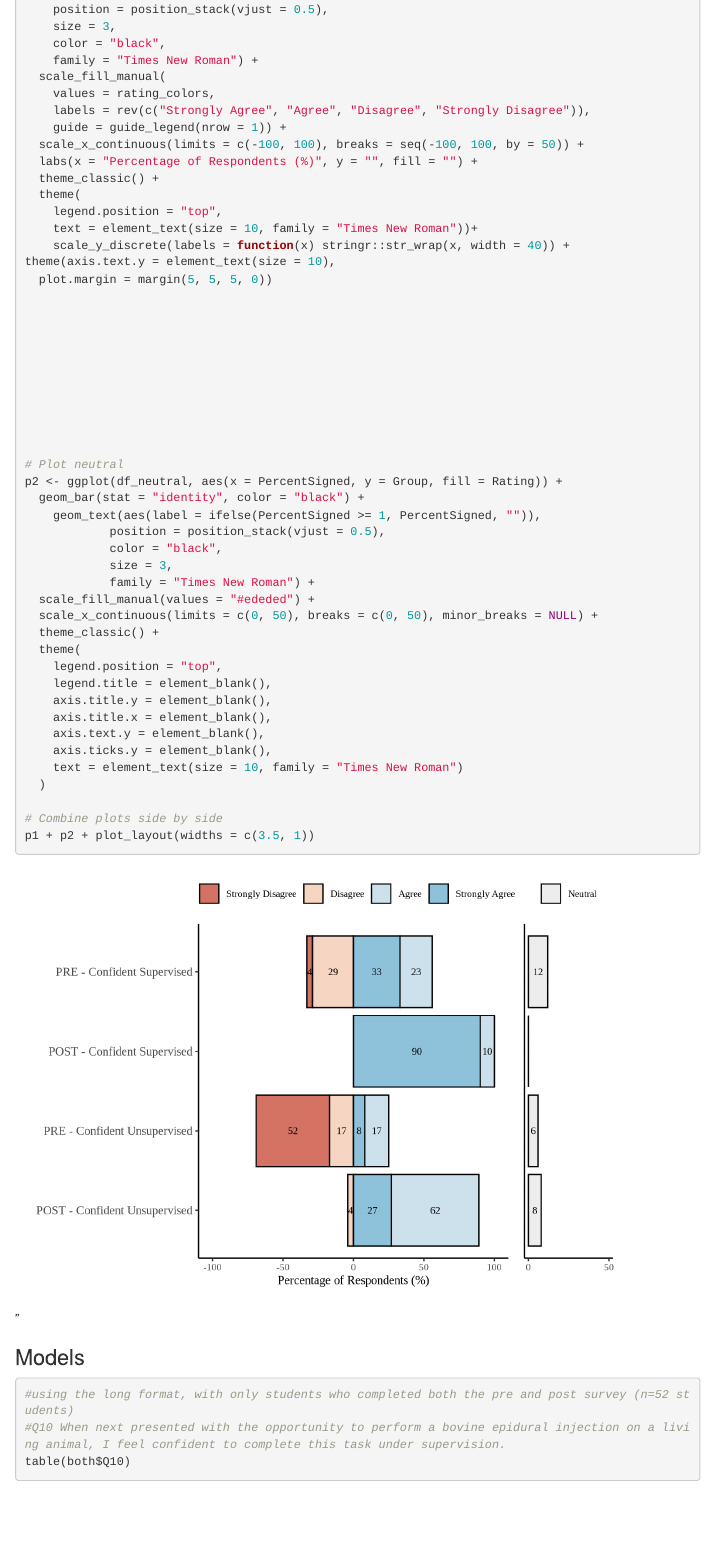
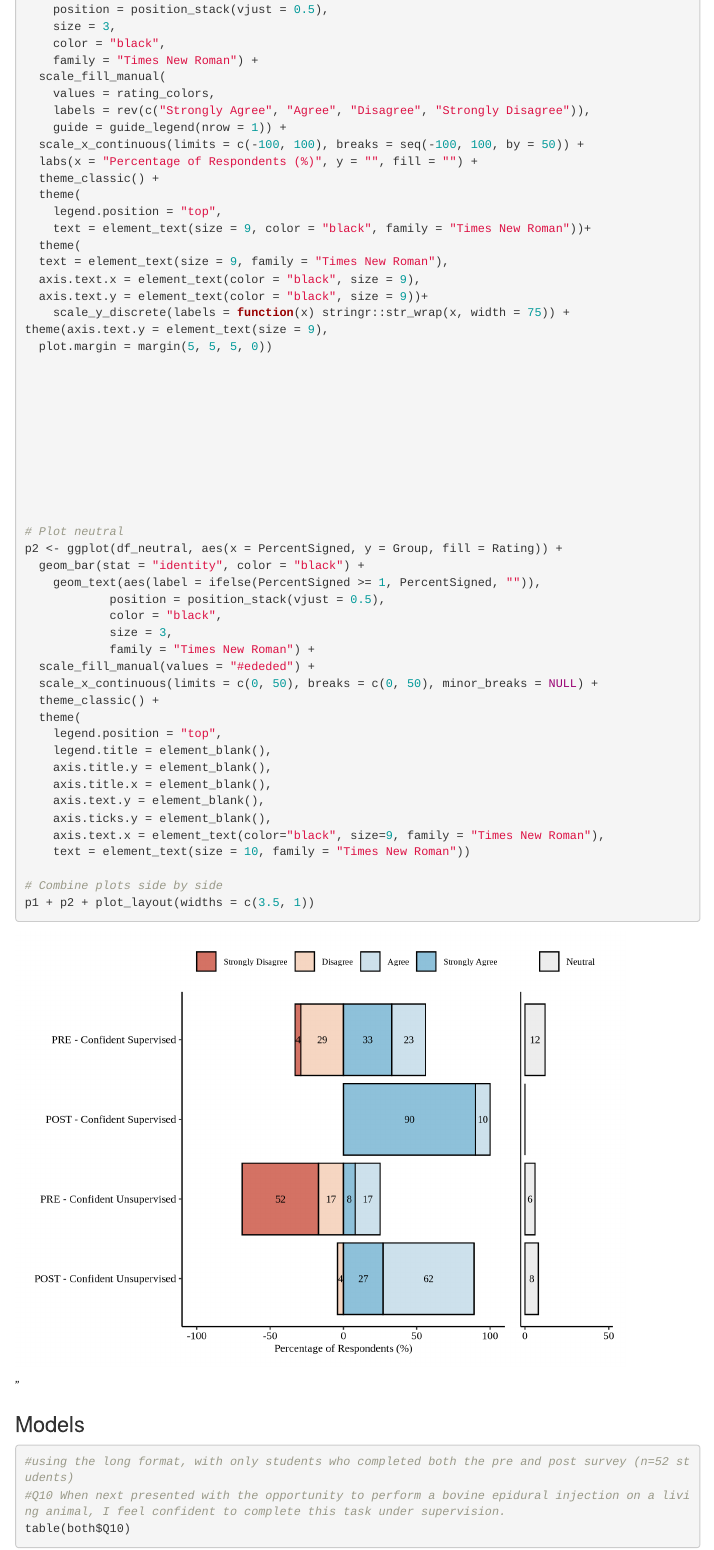
Before and after one commit to whitney-knauer/Epidural-2025, an R Markdown document (Epidural Analysis 7.25.Rmd): the page in a window 1100 px wide, from 5990 px down. Rendered offline with R 4.5, knitr and Pandoc, with nearby package versions; menus at the side of the page are left out.

Commit message:
Update Epidural Analysis 7.25.Rmd
FINAL Figs

```diff
--- a/Epidural Analysis 7.25.Rmd
+++ b/Epidural Analysis 7.25.Rmd
@@ -764,9 +764,13 @@ p1 <- ggplot(df_agree, aes(x = PercentSigned, y = Group, fill = Rating)) +
   theme_classic() +
   theme(
     legend.position = "top",
-    text = element_text(size = 10, family = "Times New Roman"))+
-    scale_y_discrete(labels = function(x) stringr::str_wrap(x, width = 40)) +
-theme(axis.text.y = element_text(size = 10),
+    text = element_text(size = 9, color = "black", family = "Times New Roman"))+
+  theme(
+  text = element_text(size = 9, family = "Times New Roman"),
+  axis.text.x = element_text(color = "black", size = 9),
+  axis.text.y = element_text(color = "black", size = 9))+
+    scale_y_discrete(labels = function(x) stringr::str_wrap(x, width = 75)) +
+theme(axis.text.y = element_text(size = 9),
   plot.margin = margin(5, 5, 5, 0))
 
 
@@ -796,8 +800,8 @@ p2 <- ggplot(df_neutral, aes(x = PercentSigned, y = Group, fill = Rating)) +
     axis.title.x = element_blank(),
     axis.text.y = element_blank(),
     axis.ticks.y = element_blank(),
-    text = element_text(size = 10, family = "Times New Roman")
-  )
+    axis.text.x = element_text(color="black", size=9, family = "Times New Roman"),
+    text = element_text(size = 10, family = "Times New Roman"))
 
 # Combine plots side by side
 p1 + p2 + plot_layout(widths = c(3.5, 1))
```
